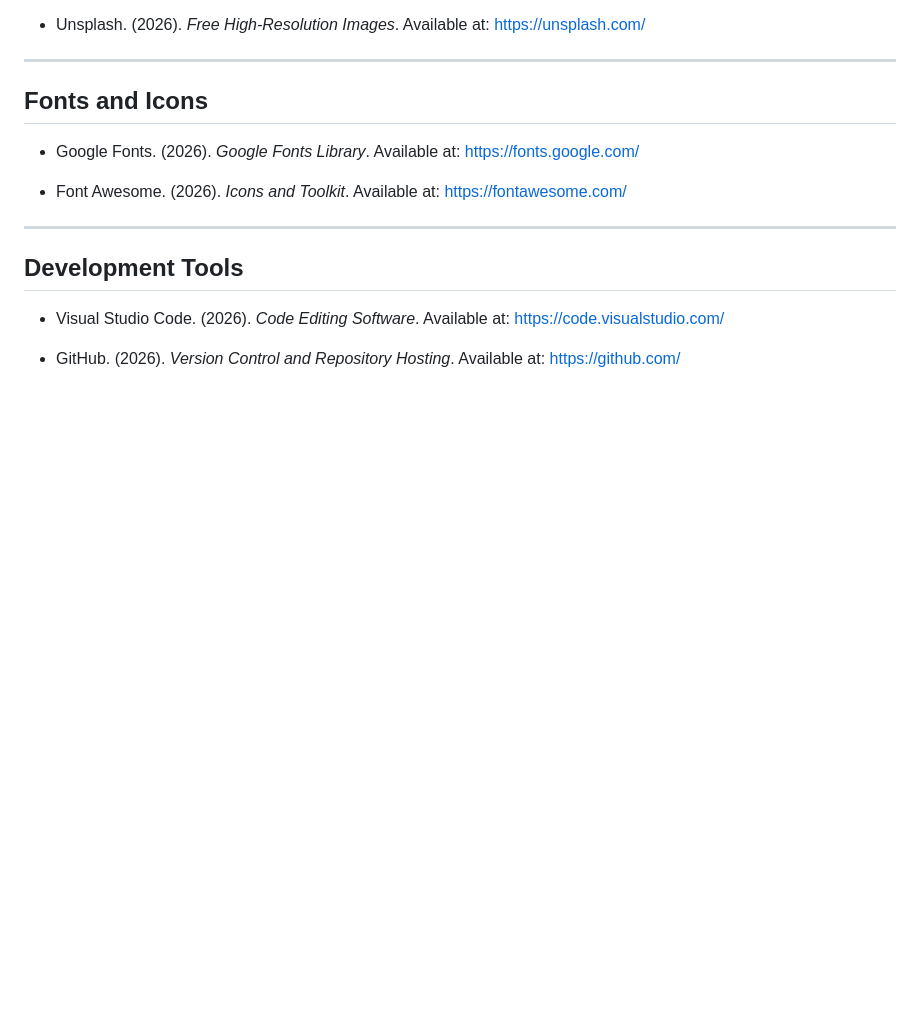
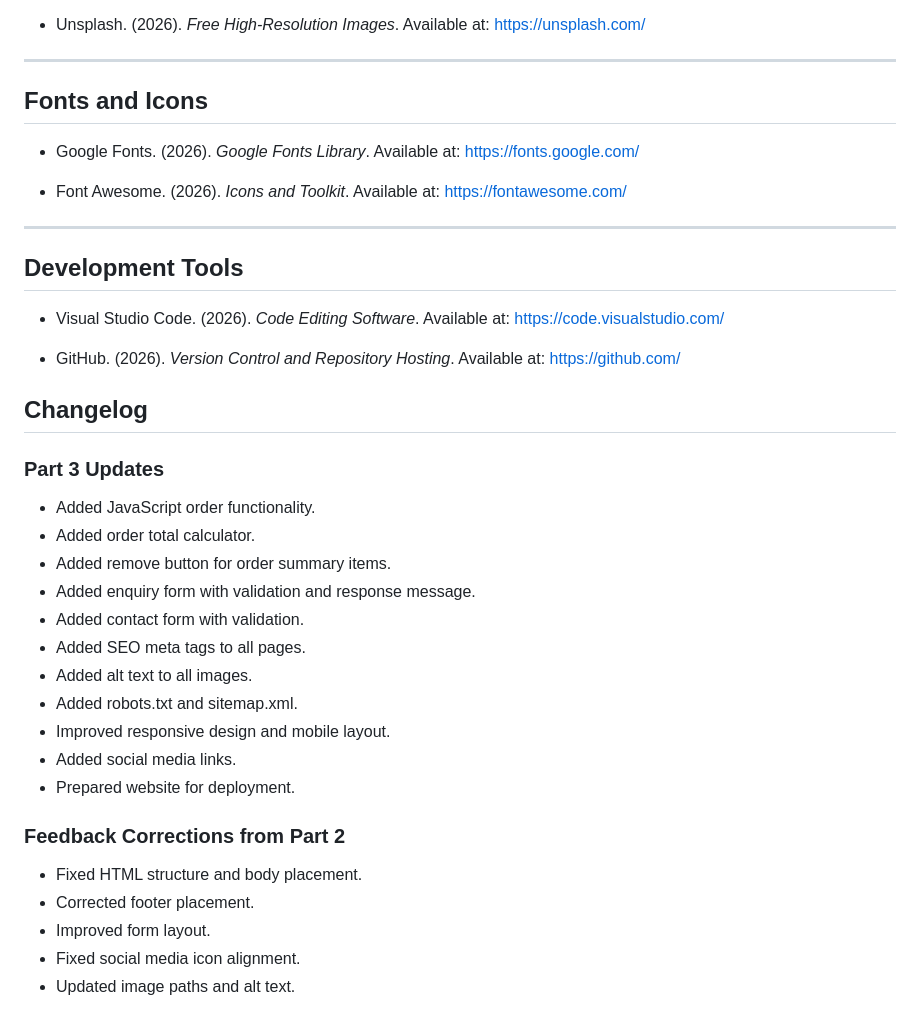
Before and after one commit to ST10507695/zauqindiancuisine, a Markdown page: README.md, the part around the change. GitHub-like rendering; blank space fills up the shorter version.

Commit message:
Update README with changelog for Part 3 and corrections
Added a changelog section detailing updates and corrections.

```diff
--- a/README.md
+++ b/README.md
@@ -225,3 +225,25 @@ git commit -m "Final website fixes and README update"
 * Visual Studio Code. (2026). *Code Editing Software*. Available at: https://code.visualstudio.com/
 
 * GitHub. (2026). *Version Control and Repository Hosting*. Available at: https://github.com/
+
+## Changelog
+
+### Part 3 Updates
+- Added JavaScript order functionality.
+- Added order total calculator.
+- Added remove button for order summary items.
+- Added enquiry form with validation and response message.
+- Added contact form with validation.
+- Added SEO meta tags to all pages.
+- Added alt text to all images.
+- Added robots.txt and sitemap.xml.
+- Improved responsive design and mobile layout.
+- Added social media links.
+- Prepared website for deployment.
+
+### Feedback Corrections from Part 2
+- Fixed HTML structure and body placement.
+- Corrected footer placement.
+- Improved form layout.
+- Fixed social media icon alignment.
+- Updated image paths and alt text.
```
